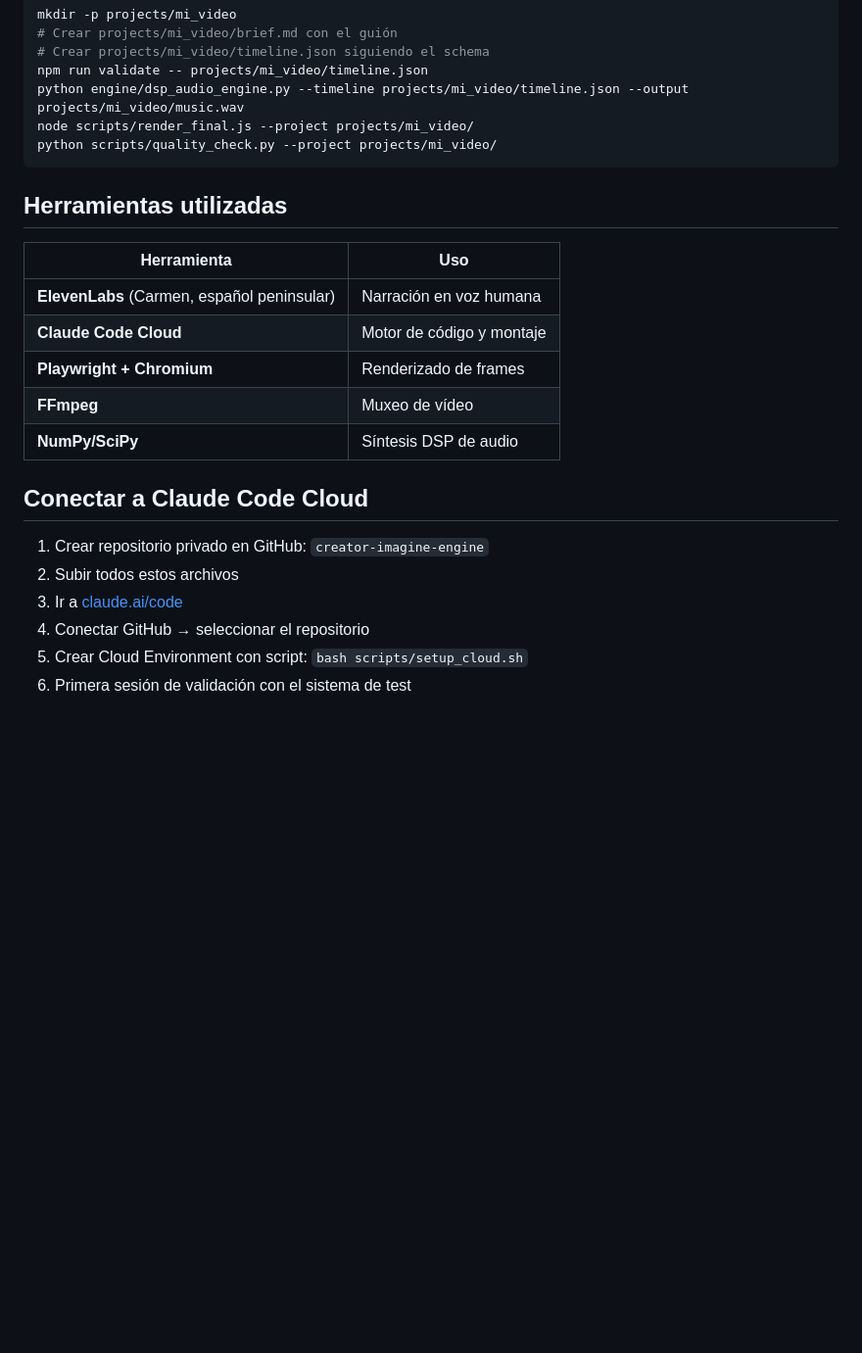
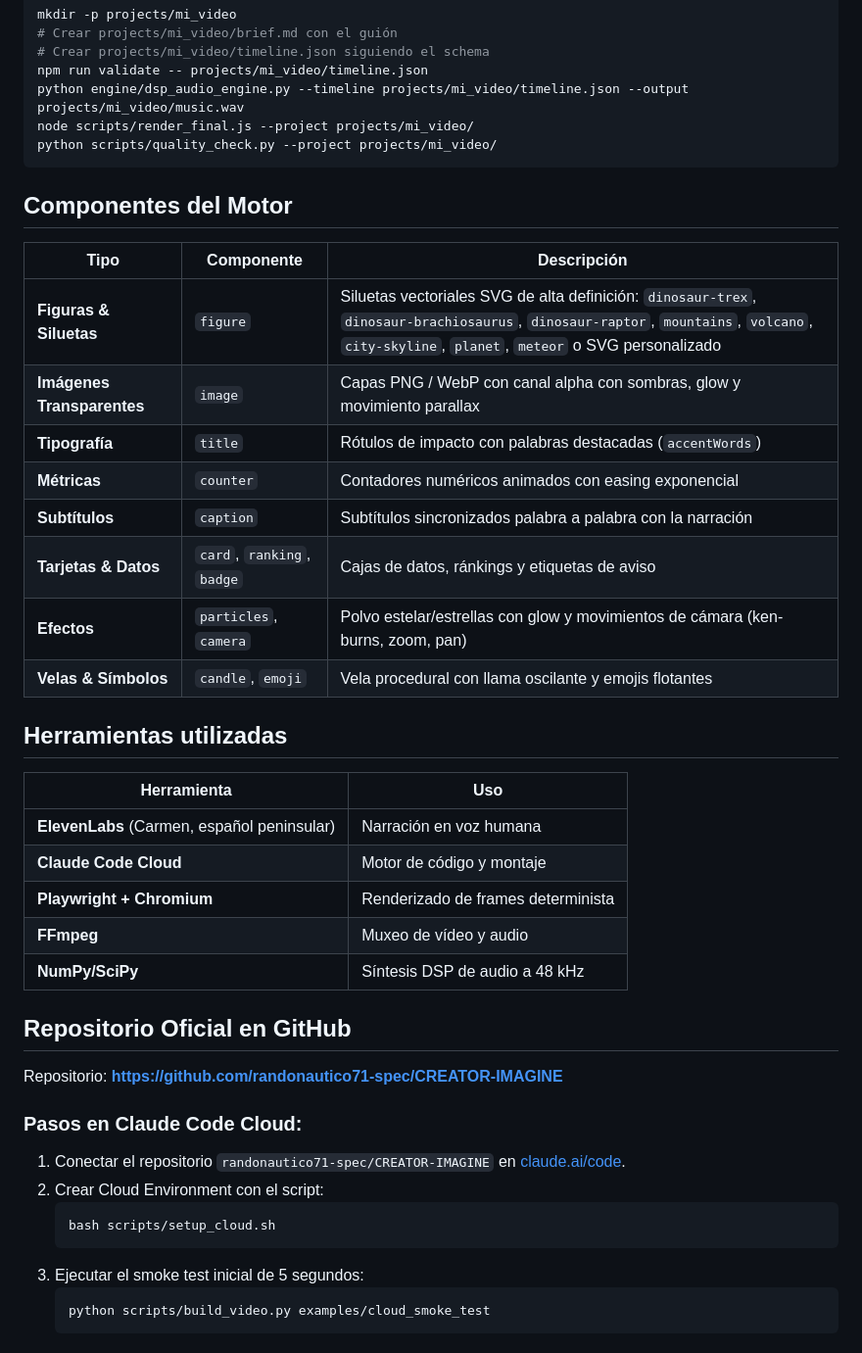
Before and after one commit to randonautico71-spec/CREATOR-IMAGINE, a Markdown page: README.md, the part around the change. Shown at 98% size. Drawn GitHub-style; blank space fills up the shorter version.

Commit message:
docs: document figure and image components and update repo URL

````diff
--- a/README.md
+++ b/README.md
@@ -102,21 +102,40 @@ node scripts/render_final.js --project projects/mi_video/
 python scripts/quality_check.py --project projects/mi_video/
 ```
 
+## Componentes del Motor
+
+| Tipo | Componente | Descripción |
+|---|---|---|
+| **Figuras & Siluetas** | `figure` | Siluetas vectoriales SVG de alta definición: `dinosaur-trex`, `dinosaur-brachiosaurus`, `dinosaur-raptor`, `mountains`, `volcano`, `city-skyline`, `planet`, `meteor` o SVG personalizado |
+| **Imágenes Transparentes** | `image` | Capas PNG / WebP con canal alpha con sombras, glow y movimiento parallax |
+| **Tipografía** | `title` | Rótulos de impacto con palabras destacadas (`accentWords`) |
+| **Métricas** | `counter` | Contadores numéricos animados con easing exponencial |
+| **Subtítulos** | `caption` | Subtítulos sincronizados palabra a palabra con la narración |
+| **Tarjetas & Datos** | `card`, `ranking`, `badge` | Cajas de datos, ránkings y etiquetas de aviso |
+| **Efectos** | `particles`, `camera` | Polvo estelar/estrellas con glow y movimientos de cámara (ken-burns, zoom, pan) |
+| **Velas & Símbolos** | `candle`, `emoji` | Vela procedural con llama oscilante y emojis flotantes |
+
 ## Herramientas utilizadas
 
 | Herramienta | Uso |
 |---|---|
 | **ElevenLabs** (Carmen, español peninsular) | Narración en voz humana |
 | **Claude Code Cloud** | Motor de código y montaje |
-| **Playwright + Chromium** | Renderizado de frames |
-| **FFmpeg** | Muxeo de vídeo |
-| **NumPy/SciPy** | Síntesis DSP de audio |
+| **Playwright + Chromium** | Renderizado de frames determinista |
+| **FFmpeg** | Muxeo de vídeo y audio |
+| **NumPy/SciPy** | Síntesis DSP de audio a 48 kHz |
 
-## Conectar a Claude Code Cloud
+## Repositorio Oficial en GitHub
 
-1. Crear repositorio privado en GitHub: `creator-imagine-engine`
-2. Subir todos estos archivos
-3. Ir a [claude.ai/code](https://claude.ai/code)
-4. Conectar GitHub → seleccionar el repositorio
-5. Crear Cloud Environment con script: `bash scripts/setup_cloud.sh`
-6. Primera sesión de validación con el sistema de test
+Repositorio: **[https://github.com/randonautico71-spec/CREATOR-IMAGINE](https://github.com/randonautico71-spec/CREATOR-IMAGINE)**
+
+### Pasos en Claude Code Cloud:
+1. Conectar el repositorio `randonautico71-spec/CREATOR-IMAGINE` en [claude.ai/code](https://claude.ai/code).
+2. Crear Cloud Environment con el script:
+   ```bash
+   bash scripts/setup_cloud.sh
+   ```
+3. Ejecutar el smoke test inicial de 5 segundos:
+   ```bash
+   python scripts/build_video.py examples/cloud_smoke_test
+   ```
````
